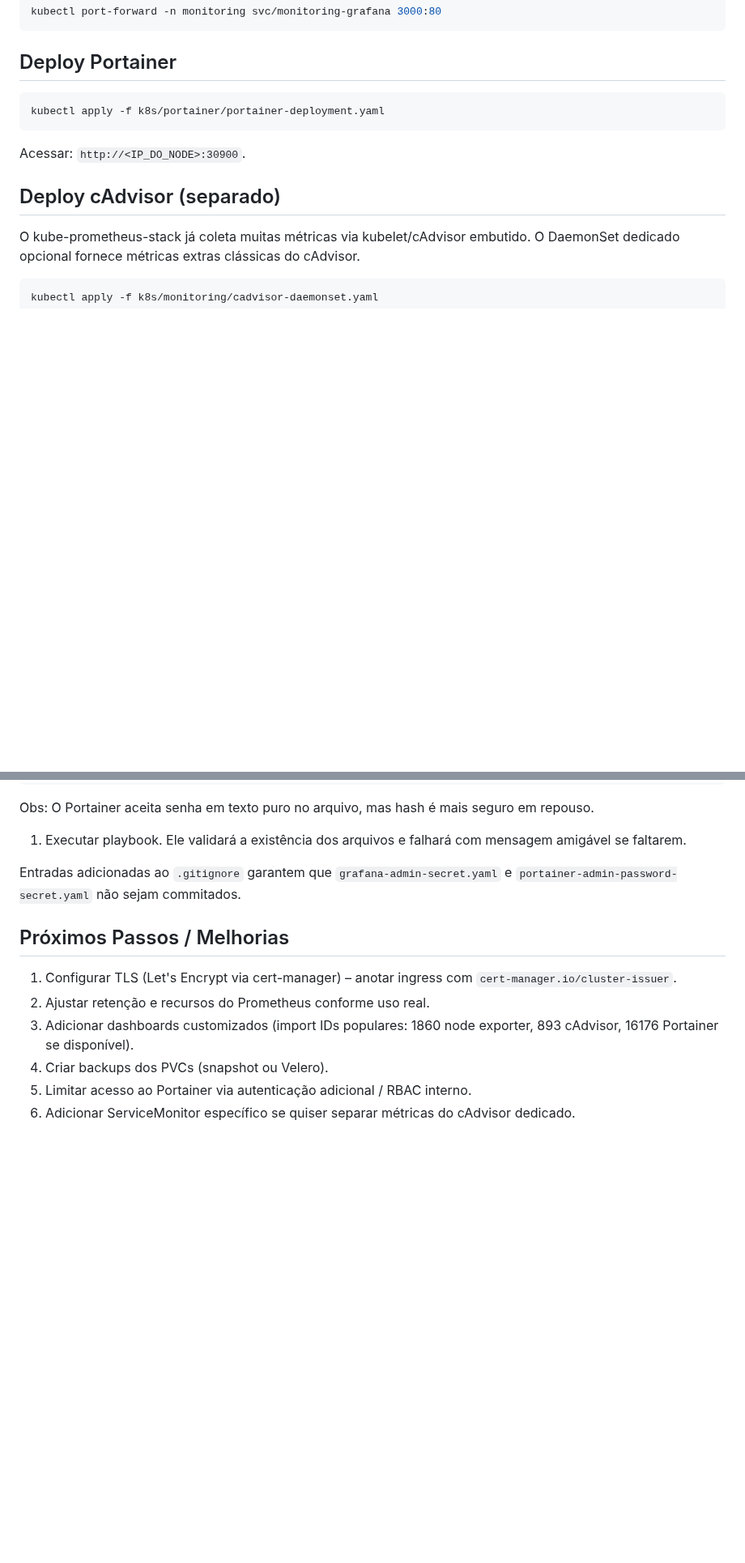
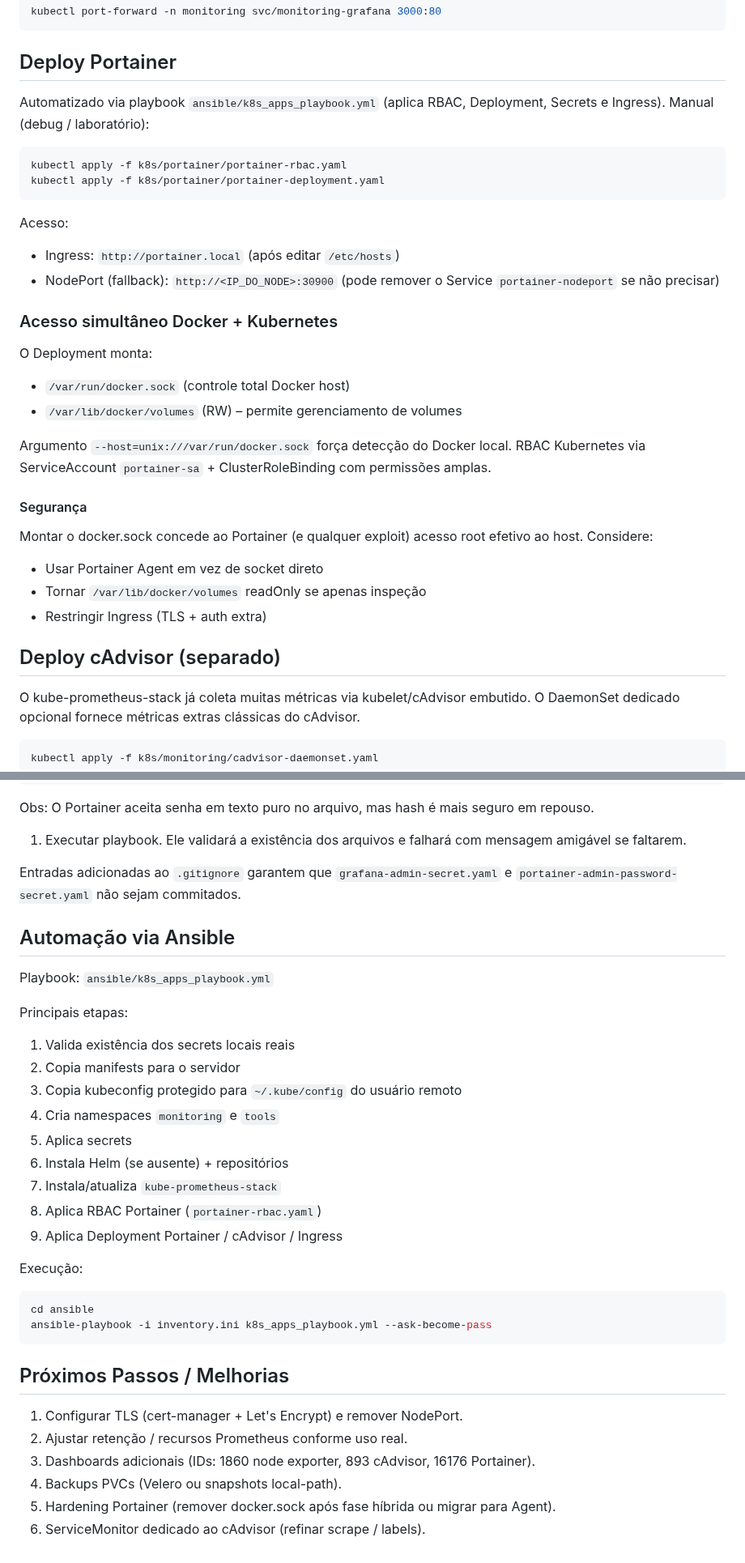
Before and after one commit to ericrocha97/home-server, a Markdown page: k8s/README.md, 2 parts joined by grey strips. Shown at 81% size. GitHub-like rendering; blank space fills up the shorter version.

````diff
--- a/k8s/README.md
+++ b/k8s/README.md
@@ -38,11 +38,34 @@ kubectl port-forward -n monitoring svc/monitoring-grafana 3000:80
 
 ## Deploy Portainer
 
+Automatizado via playbook `ansible/k8s_apps_playbook.yml` (aplica RBAC, Deployment, Secrets e Ingress). Manual (debug / laboratório):
+
 ```bash
+kubectl apply -f k8s/portainer/portainer-rbac.yaml
 kubectl apply -f k8s/portainer/portainer-deployment.yaml
 ```
 
-Acessar: `http://<IP_DO_NODE>:30900`.
+Acesso:
+
+- Ingress: `http://portainer.local` (após editar `/etc/hosts`)
+- NodePort (fallback): `http://<IP_DO_NODE>:30900` (pode remover o Service `portainer-nodeport` se não precisar)
+
+### Acesso simultâneo Docker + Kubernetes
+
+O Deployment monta:
+
+- `/var/run/docker.sock` (controle total Docker host)
+- `/var/lib/docker/volumes` (RW) – permite gerenciamento de volumes
+
+Argumento `--host=unix:///var/run/docker.sock` força detecção do Docker local. RBAC Kubernetes via ServiceAccount `portainer-sa` + ClusterRoleBinding com permissões amplas.
+
+#### Segurança
+
+Montar o docker.sock concede ao Portainer (e qualquer exploit) acesso root efetivo ao host. Considere:
+
+- Usar Portainer Agent em vez de socket direto
+- Tornar `/var/lib/docker/volumes` readOnly se apenas inspeção
+- Restringir Ingress (TLS + auth extra)
 
 ## Deploy cAdvisor (separado)
 
@@ -106,11 +129,34 @@ Passos:
 
 Entradas adicionadas ao `.gitignore` garantem que `grafana-admin-secret.yaml` e `portainer-admin-password-secret.yaml` não sejam commitados.
 
+## Automação via Ansible
+
+Playbook: `ansible/k8s_apps_playbook.yml`
+
+Principais etapas:
+
+ 1. Valida existência dos secrets locais reais
+ 2. Copia manifests para o servidor
+ 3. Copia kubeconfig protegido para `~/.kube/config` do usuário remoto
+ 4. Cria namespaces `monitoring` e `tools`
+ 5. Aplica secrets
+ 6. Instala Helm (se ausente) + repositórios
+ 7. Instala/atualiza `kube-prometheus-stack`
+ 8. Aplica RBAC Portainer (`portainer-rbac.yaml`)
+ 9. Aplica Deployment Portainer / cAdvisor / Ingress
+
+Execução:
+
+```bash
+cd ansible
+ansible-playbook -i inventory.ini k8s_apps_playbook.yml --ask-become-pass
+```
+
 ## Próximos Passos / Melhorias
 
-1. Configurar TLS (Let's Encrypt via cert-manager) – anotar ingress com `cert-manager.io/cluster-issuer`.
-2. Ajustar retenção e recursos do Prometheus conforme uso real.
-3. Adicionar dashboards customizados (import IDs populares: 1860 node exporter, 893 cAdvisor, 16176 Portainer se disponível).
-4. Criar backups dos PVCs (snapshot ou Velero).
-5. Limitar acesso ao Portainer via autenticação adicional / RBAC interno.
-6. Adicionar ServiceMonitor específico se quiser separar métricas do cAdvisor dedicado.
+1. Configurar TLS (cert-manager + Let's Encrypt) e remover NodePort.
+2. Ajustar retenção / recursos Prometheus conforme uso real.
+3. Dashboards adicionais (IDs: 1860 node exporter, 893 cAdvisor, 16176 Portainer).
+4. Backups PVCs (Velero ou snapshots local-path).
+5. Hardening Portainer (remover docker.sock após fase híbrida ou migrar para Agent).
+6. ServiceMonitor dedicado ao cAdvisor (refinar scrape / labels).
````
Also changed, not shown: other parts of k8s/README.md (+1 -1 lines), README.md (+48 -32 lines).
